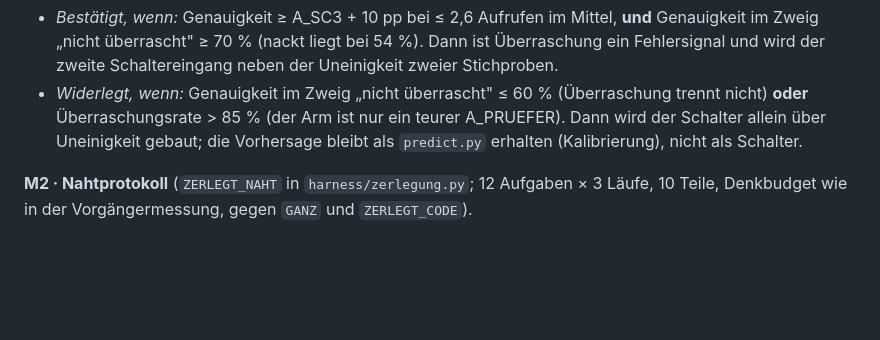
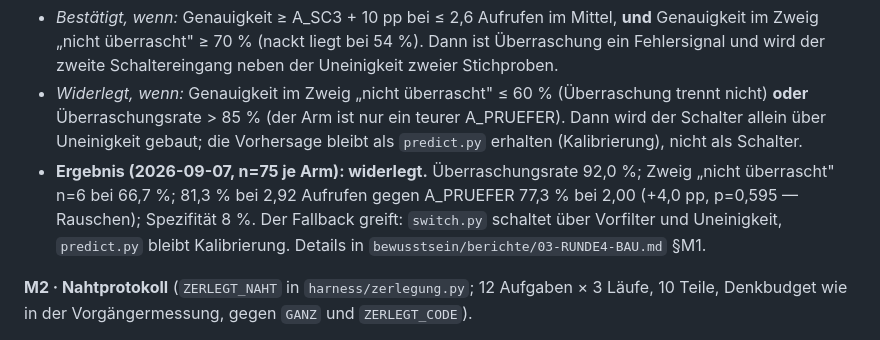
Before and after one commit to christian140903-sudo/nextool, a Markdown page: ordnung/soul10/ENTSCHEIDUNG.md, the part around the change. Drawn GitHub-style; blank space fills up the shorter version.

```diff
--- a/ordnung/soul10/ENTSCHEIDUNG.md
+++ b/ordnung/soul10/ENTSCHEIDUNG.md
@@ -143,6 +143,11 @@ Abweichung wird der Prüfer gerufen.
   trennt nicht) **oder** Überraschungsrate > 85 % (der Arm ist nur ein teurer
   A_PRUEFER). Dann wird der Schalter allein über Uneinigkeit gebaut; die
   Vorhersage bleibt als `predict.py` erhalten (Kalibrierung), nicht als Schalter.
+- **Ergebnis (2026-09-07, n=75 je Arm): widerlegt.** Überraschungsrate 92,0 %; Zweig
+  „nicht überrascht" n=6 bei 66,7 %; 81,3 % bei 2,92 Aufrufen gegen A_PRUEFER 77,3 % bei
+  2,00 (+4,0 pp, p=0,595 — Rauschen); Spezifität 8 %. Der Fallback greift: `switch.py`
+  schaltet über Vorfilter und Uneinigkeit, `predict.py` bleibt Kalibrierung. Details in
+  `bewusstsein/berichte/03-RUNDE4-BAU.md` §M1.
 
 **M2 · Nahtprotokoll** (`ZERLEGT_NAHT` in `harness/zerlegung.py`; 12 Aufgaben × 3 Läufe,
 10 Teile, Denkbudget wie in der Vorgängermessung, gegen `GANZ` und `ZERLEGT_CODE`).
```
Also changed, not shown: bewusstsein/berichte/03-RUNDE4-BAU.md (added, +90 -0 lines).
